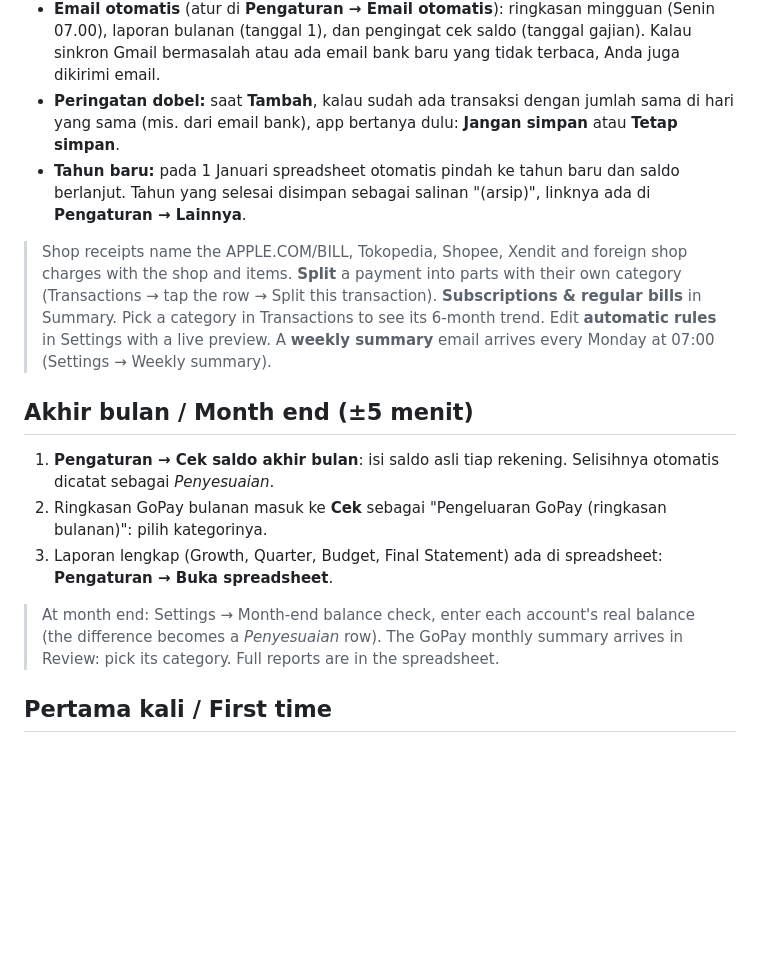
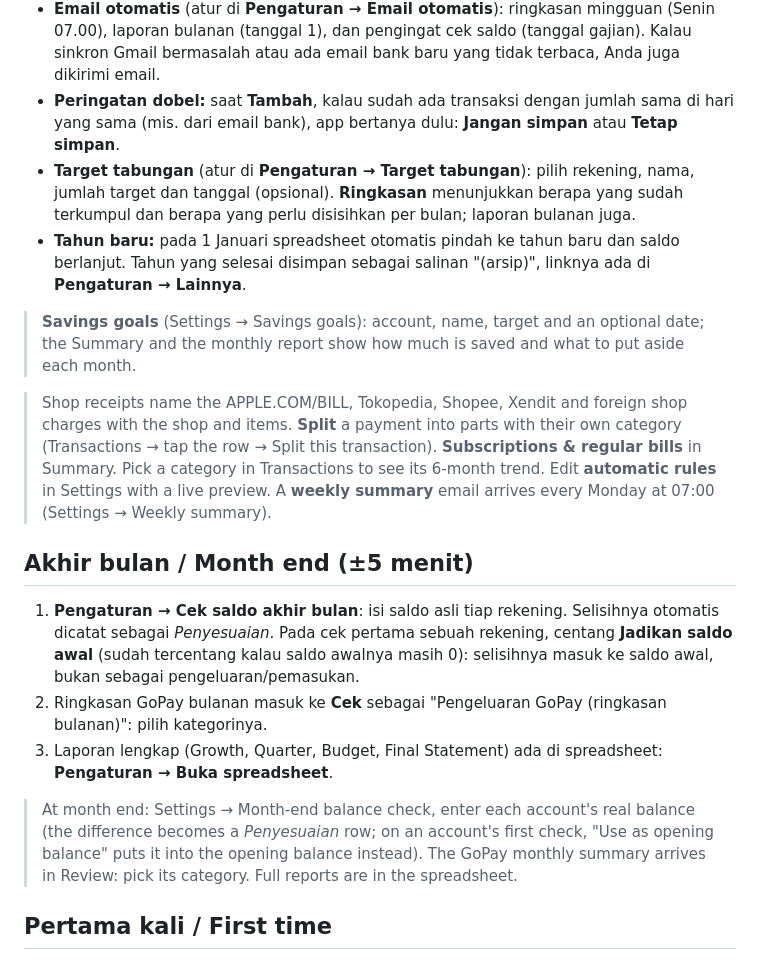
Before and after one commit to addin12/cashflow-tracker, a Markdown page: docs/USER-GUIDE.md, the part around the change. Drawn GitHub-style; blank space fills up the shorter version.

```diff
--- a/docs/USER-GUIDE.md
+++ b/docs/USER-GUIDE.md
@@ -32,17 +32,20 @@ Banner kecil "dibuat oleh pengguna Google Apps Script" di atas itu normal.
 - **Aturan otomatis** (di **Pengaturan**): ubah kata dan kategori, tambah aturan baru; app menunjukkan transaksi mana yang cocok.
 - **Email otomatis** (atur di **Pengaturan → Email otomatis**): ringkasan mingguan (Senin 07.00), laporan bulanan (tanggal 1), dan pengingat cek saldo (tanggal gajian). Kalau sinkron Gmail bermasalah atau ada email bank baru yang tidak terbaca, Anda juga dikirimi email.
 - **Peringatan dobel:** saat **Tambah**, kalau sudah ada transaksi dengan jumlah sama di hari yang sama (mis. dari email bank), app bertanya dulu: **Jangan simpan** atau **Tetap simpan**.
+- **Target tabungan** (atur di **Pengaturan → Target tabungan**): pilih rekening, nama, jumlah target dan tanggal (opsional). **Ringkasan** menunjukkan berapa yang sudah terkumpul dan berapa yang perlu disisihkan per bulan; laporan bulanan juga.
 - **Tahun baru:** pada 1 Januari spreadsheet otomatis pindah ke tahun baru dan saldo berlanjut. Tahun yang selesai disimpan sebagai salinan "(arsip)", linknya ada di **Pengaturan → Lainnya**.
+
+> **Savings goals** (Settings → Savings goals): account, name, target and an optional date; the Summary and the monthly report show how much is saved and what to put aside each month.
 
 > Shop receipts name the APPLE.COM/BILL, Tokopedia, Shopee, Xendit and foreign shop charges with the shop and items. **Split** a payment into parts with their own category (Transactions → tap the row → Split this transaction). **Subscriptions & regular bills** in Summary. Pick a category in Transactions to see its 6-month trend. Edit **automatic rules** in Settings with a live preview. A **weekly summary** email arrives every Monday at 07:00 (Settings → Weekly summary).
 
 ## Akhir bulan / Month end (±5 menit)
 
-1. **Pengaturan → Cek saldo akhir bulan**: isi saldo asli tiap rekening. Selisihnya otomatis dicatat sebagai *Penyesuaian*.
+1. **Pengaturan → Cek saldo akhir bulan**: isi saldo asli tiap rekening. Selisihnya otomatis dicatat sebagai *Penyesuaian*. Pada cek pertama sebuah rekening, centang **Jadikan saldo awal** (sudah tercentang kalau saldo awalnya masih 0): selisihnya masuk ke saldo awal, bukan sebagai pengeluaran/pemasukan.
 2. Ringkasan GoPay bulanan masuk ke **Cek** sebagai "Pengeluaran GoPay (ringkasan bulanan)": pilih kategorinya.
 3. Laporan lengkap (Growth, Quarter, Budget, Final Statement) ada di spreadsheet: **Pengaturan → Buka spreadsheet**.
 
-> At month end: Settings → Month-end balance check, enter each account's real balance (the difference becomes a *Penyesuaian* row). The GoPay monthly summary arrives in Review: pick its category. Full reports are in the spreadsheet.
+> At month end: Settings → Month-end balance check, enter each account's real balance (the difference becomes a *Penyesuaian* row; on an account's first check, "Use as opening balance" puts it into the opening balance instead). The GoPay monthly summary arrives in Review: pick its category. Full reports are in the spreadsheet.
 
 ## Pertama kali / First time
 
```
Also changed, not shown: docs/DESIGN.md (+2 -0 lines).
